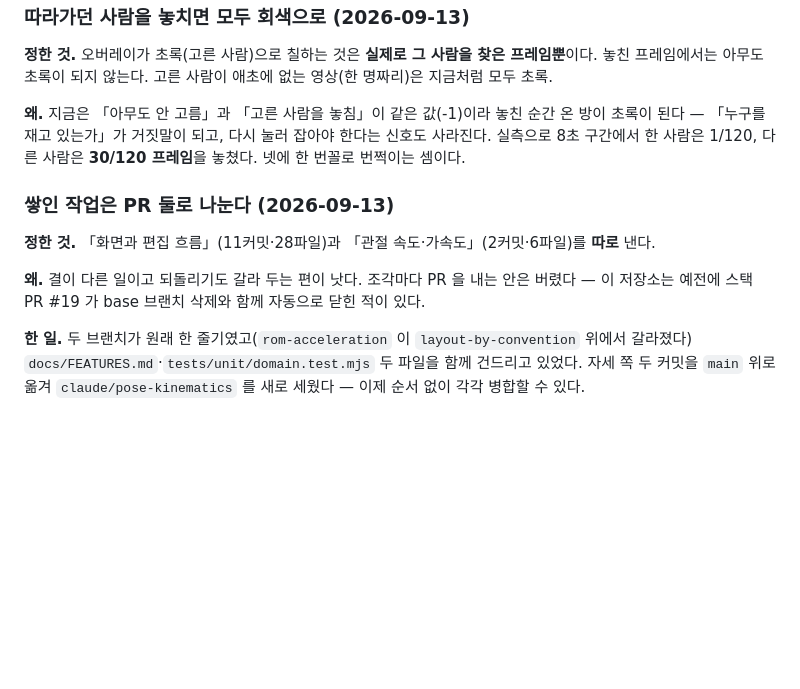
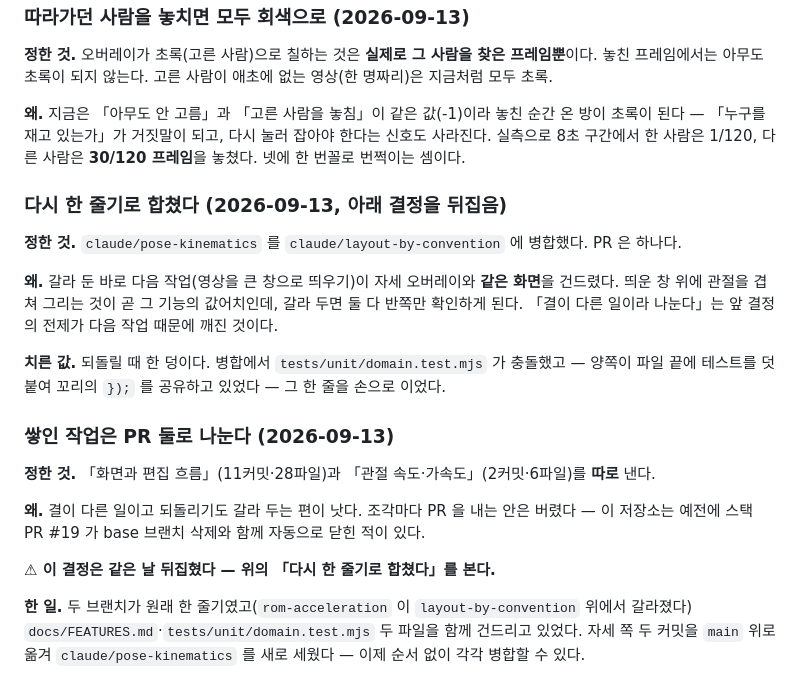
Before and after one commit to elsdy/swing-jazz-solo-choreo-editor, a Markdown page: docs/ROADMAP.md, the part around the change. Rendered like a GitHub page; blank space fills up the shorter version.

Commit message:
docs: PR 을 둘로 나눈 결정을 뒤집은 사실을 기록한다
같은 날 정한 것을 같은 날 뒤집었다. 뒤집은 까닭(다음 작업이 같은 화면을 건드린다)과
치른 값(되돌릴 때 한 덩이·테스트 파일 충돌)을 결정 기록에 적고, 앞 결정에는 뒤집혔다는
표시를 달았다. 기록을 고치지 않고 덮어쓰면 왜 갈라졌다 합쳤는지가 사라진다.

Co-Authored-By: Claude Opus 5 (1M context) <noreply@anthropic.com>
Claude-Session: https://claude.ai/code/session_016WdvrptZyziYNRJ3EbwM1Y

```diff
--- a/docs/ROADMAP.md
+++ b/docs/ROADMAP.md
@@ -266,12 +266,25 @@
 「누구를 재고 있는가」가 거짓말이 되고, 다시 눌러 잡아야 한다는 신호도 사라진다. 실측으로 8초 구간에서
 한 사람은 1/120, 다른 사람은 **30/120 프레임**을 놓쳤다. 넷에 한 번꼴로 번쩍이는 셈이다.
 
+### 다시 한 줄기로 합쳤다 (2026-09-13, 아래 결정을 뒤집음)
+
+**정한 것.** `claude/pose-kinematics` 를 `claude/layout-by-convention` 에 병합했다. PR 은 하나다.
+
+**왜.** 갈라 둔 바로 다음 작업(영상을 큰 창으로 띄우기)이 자세 오버레이와 **같은 화면**을 건드렸다.
+띄운 창 위에 관절을 겹쳐 그리는 것이 곧 그 기능의 값어치인데, 갈라 두면 둘 다 반쪽만 확인하게 된다.
+「결이 다른 일이라 나눈다」는 앞 결정의 전제가 다음 작업 때문에 깨진 것이다.
+
+**치른 값.** 되돌릴 때 한 덩이다. 병합에서 `tests/unit/domain.test.mjs` 가 충돌했고 — 양쪽이 파일
+끝에 테스트를 덧붙여 꼬리의 `});` 를 공유하고 있었다 — 그 한 줄을 손으로 이었다.
+
 ### 쌓인 작업은 PR 둘로 나눈다 (2026-09-13)
 
 **정한 것.** 「화면과 편집 흐름」(11커밋·28파일)과 「관절 속도·가속도」(2커밋·6파일)를 **따로** 낸다.
 
 **왜.** 결이 다른 일이고 되돌리기도 갈라 두는 편이 낫다. 조각마다 PR 을 내는 안은 버렸다 —
 이 저장소는 예전에 스택 PR #19 가 base 브랜치 삭제와 함께 자동으로 닫힌 적이 있다.
+
+**⚠ 이 결정은 같은 날 뒤집혔다 — 위의 「다시 한 줄기로 합쳤다」를 본다.**
 
 **한 일.** 두 브랜치가 원래 한 줄기였고(`rom-acceleration` 이 `layout-by-convention` 위에서 갈라졌다)
 `docs/FEATURES.md`·`tests/unit/domain.test.mjs` 두 파일을 함께 건드리고 있었다. 자세 쪽 두 커밋을
```
